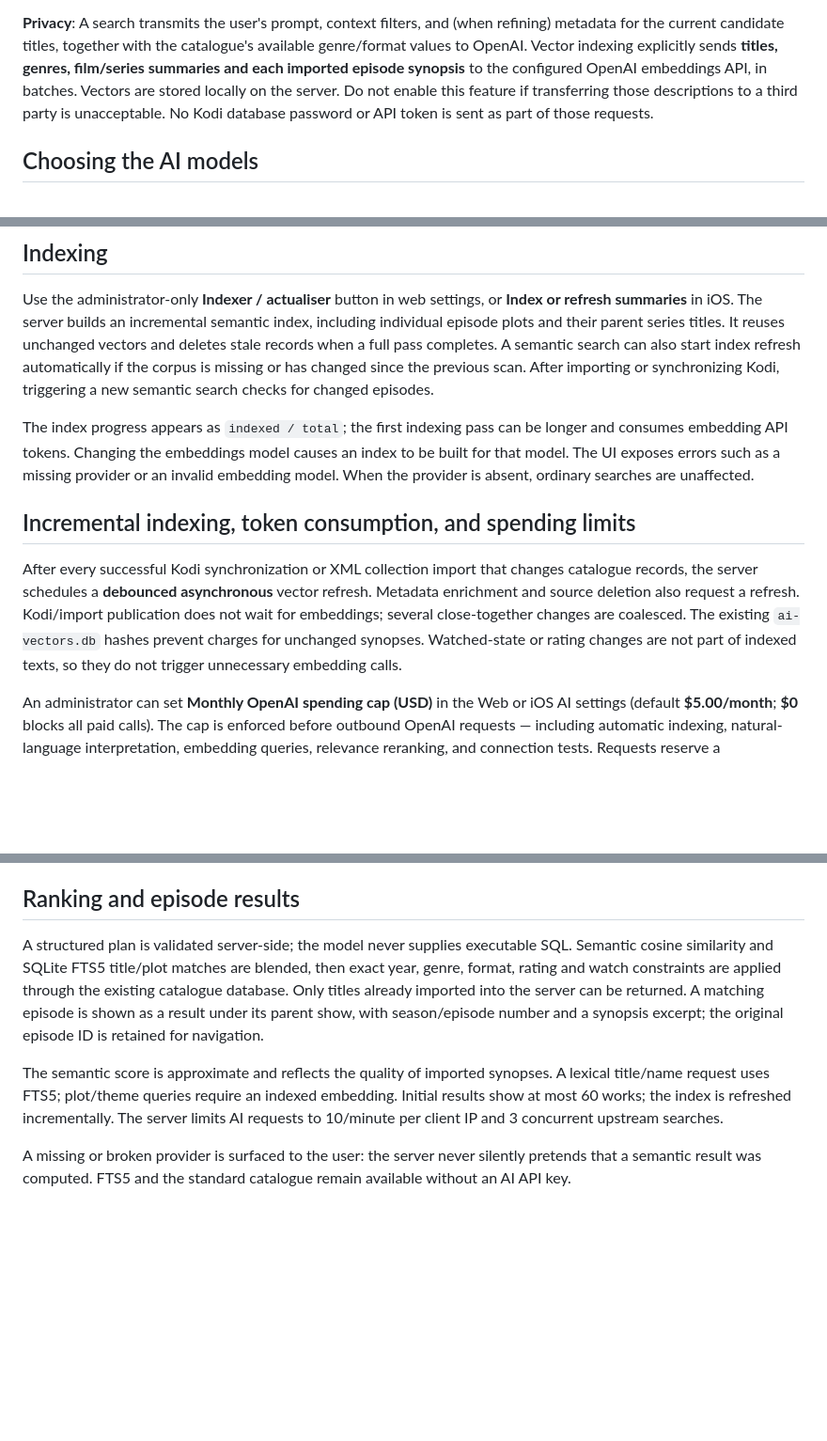
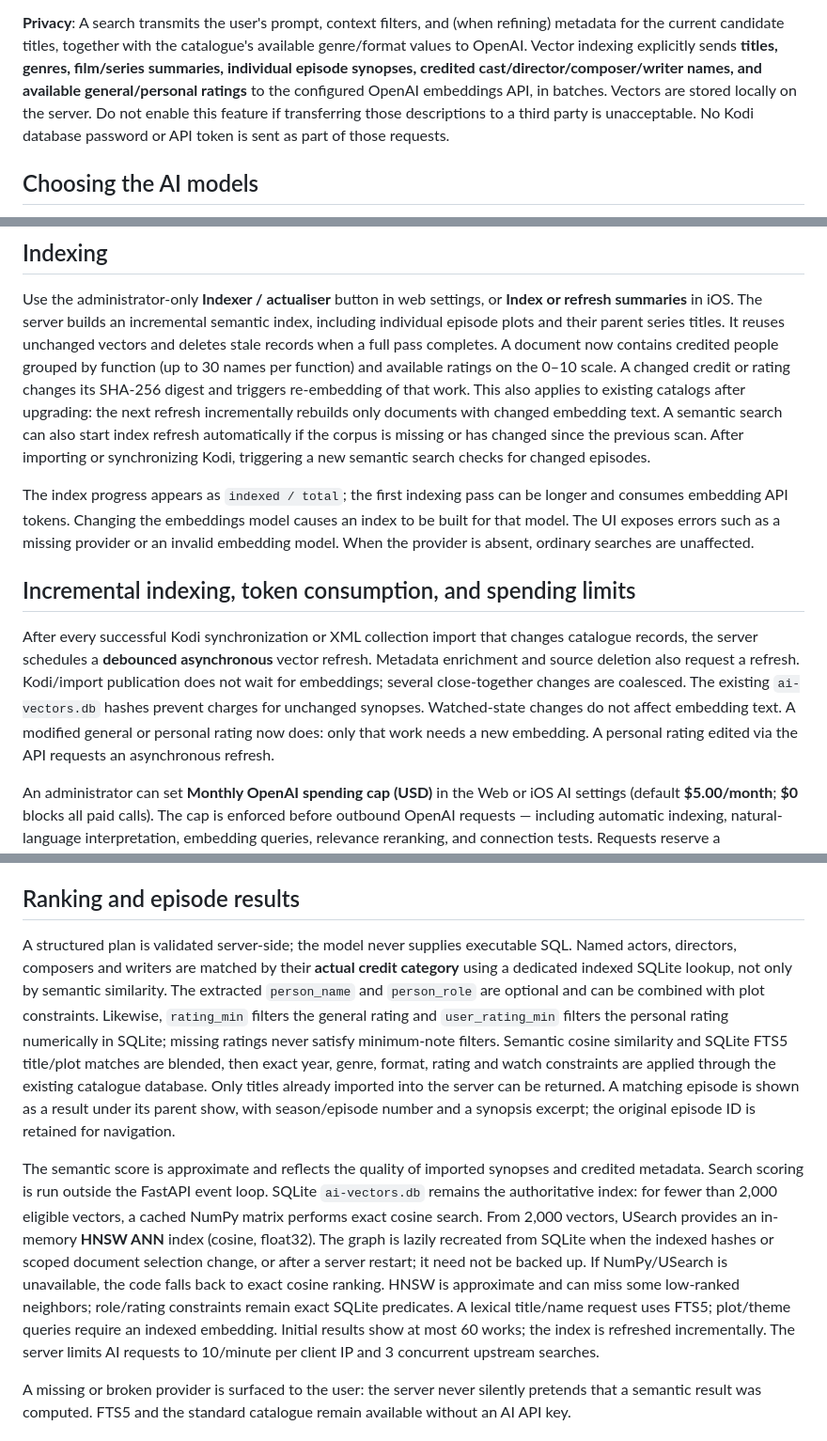
Before and after one commit to albaintor/home-kodi-library, a Markdown page: docs/ai-search.md, 3 parts joined by grey strips. Shown at 94% size. Rendered like a GitHub page; blank space fills up the shorter version.

Commit message:
docs(ai): explain indexed credits, rating filters and HNSW search

```diff
--- a/docs/ai-search.md
+++ b/docs/ai-search.md
@@ -22,9 +22,10 @@ the catalogue JSON export. Remote access should use HTTPS.
 
 **Privacy**: A search transmits the user's prompt, context filters, and (when refining)
 metadata for the current candidate titles, together with the
-catalogue's available genre/format values to OpenAI. Vector indexing explicitly
-sends **titles, genres, film/series summaries and each imported episode synopsis**
-to the configured OpenAI embeddings API, in batches. Vectors are stored locally
+catalogue's available genre/format values to OpenAI. Vector indexing explicitly sends **titles, genres, film/series summaries,
+individual episode synopses, credited cast/director/composer/writer names, and
+available general/personal ratings** to the configured OpenAI embeddings API,
+in batches. Vectors are stored locally
 on the server. Do not enable this feature if transferring those descriptions
 to a third party is unacceptable. No Kodi database password or API token is
 sent as part of those requests.
@@ -57,6 +58,11 @@ Use the administrator-only **Indexer / actualiser** button in web settings,
 or **Index or refresh summaries** in iOS. The server builds an incremental
 semantic index, including individual episode plots and their parent series titles.
 It reuses unchanged vectors and deletes stale records when a full pass completes.
+A document now contains credited people grouped by function (up to 30 names
+per function) and available ratings on the 0–10 scale. A changed credit
+or rating changes its SHA-256 digest and triggers re-embedding of that work.
+This also applies to existing catalogs after upgrading: the next refresh
+incrementally rebuilds only documents with changed embedding text.
 A semantic search can also start index refresh automatically if the corpus is
 missing or has changed since the previous scan. After importing or synchronizing
 Kodi, triggering a new semantic search checks for changed episodes.
@@ -74,8 +80,9 @@ changes catalogue records, the server schedules a **debounced asynchronous**
 vector refresh. Metadata enrichment and source deletion also request a refresh.
 Kodi/import publication does not wait for embeddings; several close-together
 changes are coalesced. The existing `ai-vectors.db` hashes prevent charges for
-unchanged synopses. Watched-state or rating changes are not part of indexed
-texts, so they do not trigger unnecessary embedding calls.
+unchanged synopses. Watched-state changes do not affect embedding text. A modified general
+or personal rating now does: only that work needs a new embedding. A personal
+rating edited via the API requests an asynchronous refresh.
 
 An administrator can set **Monthly OpenAI spending cap (USD)** in the Web or
 iOS AI settings (default **$5.00/month**; **$0** blocks all paid calls).
@@ -177,7 +184,13 @@ mobile data-contract version.
 ## Ranking and episode results
 
 A structured plan is validated server-side; the model never supplies executable
-SQL. Semantic cosine similarity and SQLite FTS5 title/plot matches are blended,
+SQL. Named actors, directors, composers and writers are matched by their
+**actual credit category** using a dedicated indexed SQLite lookup, not
+only by semantic similarity. The extracted `person_name` and
+`person_role` are optional and can be combined with plot constraints.
+Likewise, `rating_min` filters the general rating and
+`user_rating_min` filters the personal rating numerically in SQLite;
+missing ratings never satisfy minimum-note filters. Semantic cosine similarity and SQLite FTS5 title/plot matches are blended,
 then exact year, genre, format, rating and watch constraints are applied through
 the existing catalogue database. Only titles already imported into the server
 can be returned. A matching episode is shown as a result under its parent show,
@@ -185,7 +198,15 @@ with season/episode number and a synopsis excerpt; the original episode ID is
 retained for navigation.
 
 The semantic score is approximate and reflects the quality of imported
-synopses. A lexical title/name request uses FTS5; plot/theme queries require an
+synopses and credited metadata. Search scoring is run outside the FastAPI
+event loop. SQLite `ai-vectors.db` remains the authoritative index:
+for fewer than 2,000 eligible vectors, a cached NumPy matrix performs exact
+cosine search. From 2,000 vectors, USearch provides an in-memory **HNSW ANN**
+index (cosine, float32). The graph is lazily recreated from SQLite when
+the indexed hashes or scoped document selection change, or after a server restart;
+it need not be backed up. If NumPy/USearch is unavailable, the code falls
+back to exact cosine ranking. HNSW is approximate and can miss some
+low-ranked neighbors; role/rating constraints remain exact SQLite predicates. A lexical title/name request uses FTS5; plot/theme queries require an
 indexed embedding. Initial results show at most 60 works; the index is refreshed
 incrementally. The server limits AI requests to 10/minute per client IP and
 3 concurrent upstream searches.
```
